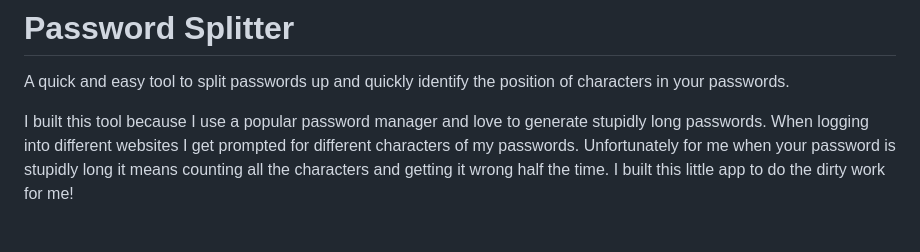
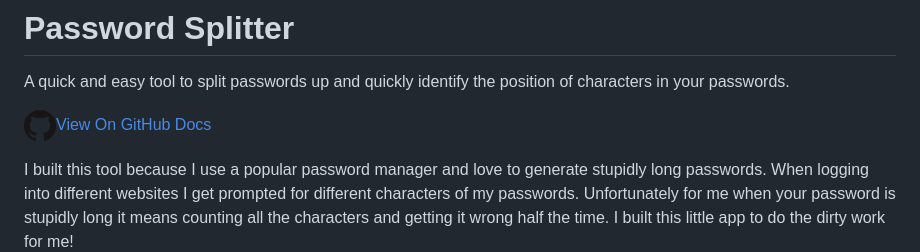
Before and after one commit to Axemasta/Password-Splitter, a Markdown page: README.md, the part around the change. Rendered like a GitHub page; pictures changed too: assets/GitHub-Mark-32px.png (added); blank space fills up the shorter version.

Commit message:
Added link to site in readme

```diff
--- a/README.md
+++ b/README.md
@@ -1,5 +1,7 @@
 # Password Splitter
 A quick and easy tool to split passwords up and quickly identify the position of characters in your passwords.
+
+[![GitHub Logo](assets/GitHub-Mark-32px.png)View On GitHub Docs](https://axemasta.github.io/Password-Splitter/)
 
 I built this tool because I use a popular password manager and love to generate stupidly long passwords. When logging into different websites I get prompted for different characters of my passwords. Unfortunately for me when your password is stupidly long it means counting all the characters and getting it wrong half the time. I built this little app to do the dirty work for me!
 
```
